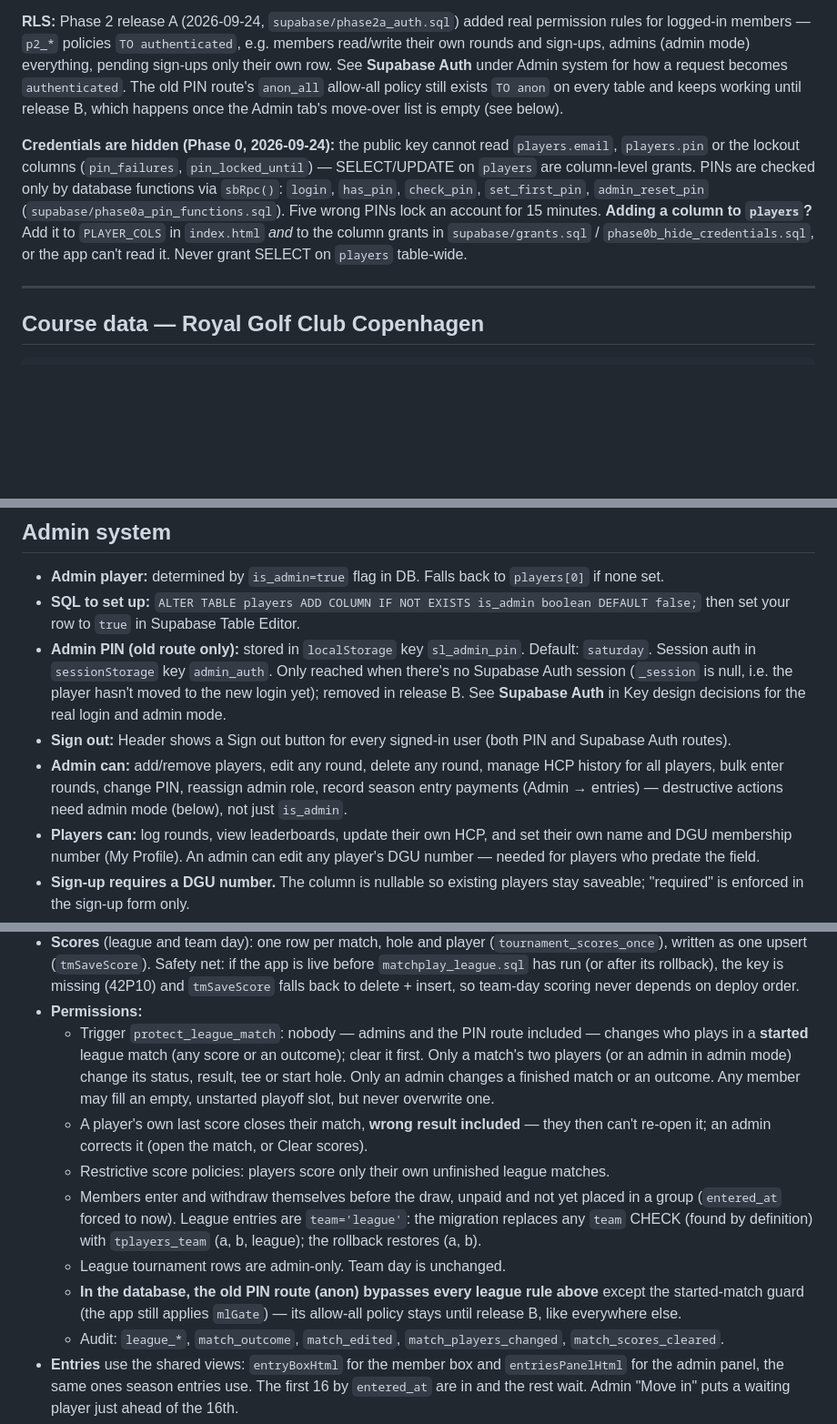
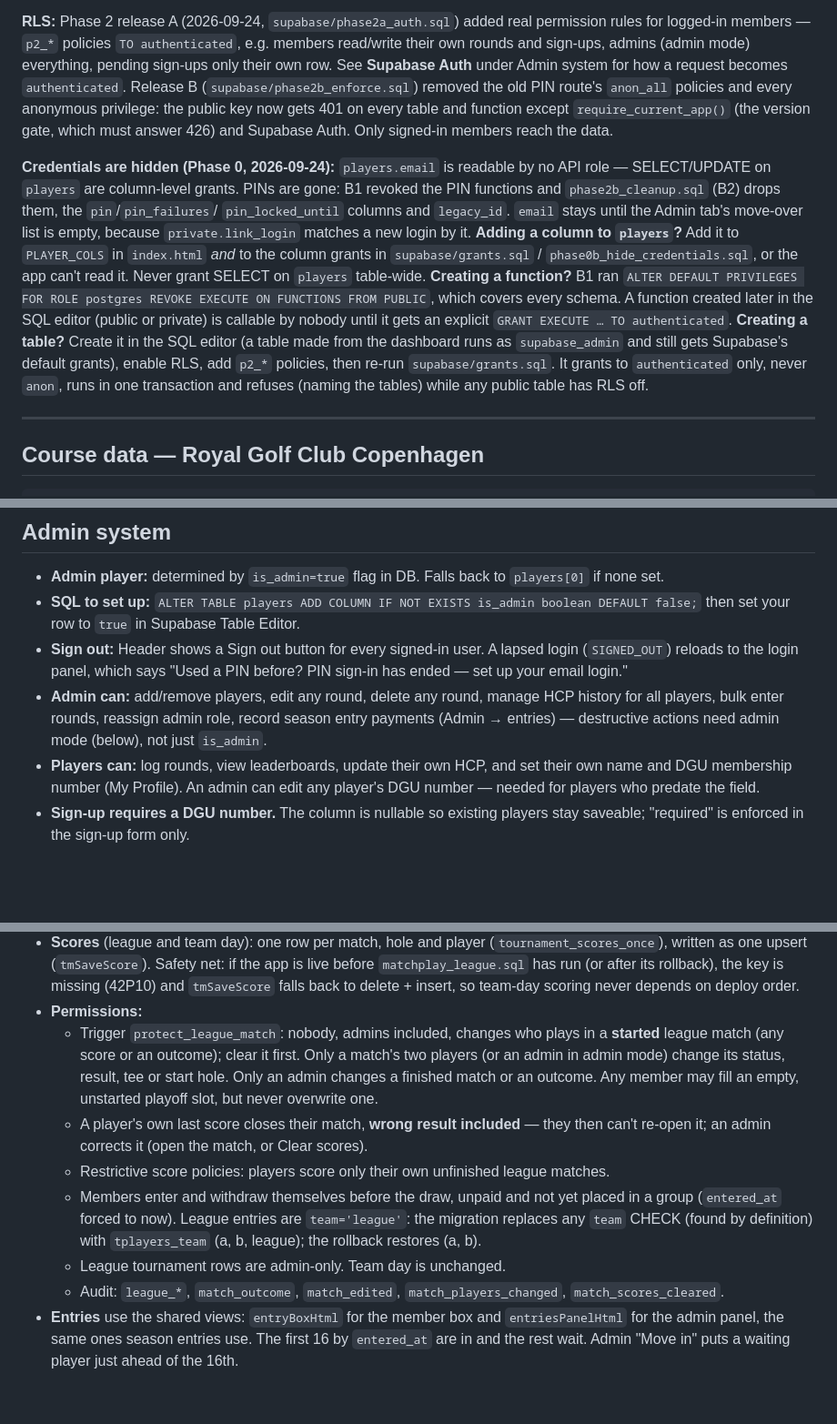
Before and after one commit to GridSystems/RoyalGolfLeague, a Markdown page: CLAUDE.md, 3 parts joined by grey strips. Shown at 91% size. Rendered like a GitHub page; blank space fills up the shorter version.

Commit message:
docs: release B
Co-Authored-By: Claude Opus 5.5 <noreply@anthropic.com>
Claude-Session: https://claude.ai/code/session_01RG5FD51iRjWttoRtFoGo5o

```diff
--- a/CLAUDE.md
+++ b/CLAUDE.md
@@ -80,19 +80,26 @@ rollback: `season_entries_rollback.sql`.
 permission rules for logged-in members — `p2_*` policies `TO authenticated`, e.g.
 members read/write their own rounds and sign-ups, admins (admin mode) everything,
 pending sign-ups only their own row. See **Supabase Auth** under Admin system for
-how a request becomes `authenticated`. The old PIN route's `anon_all` allow-all
-policy still exists `TO anon` on every table and keeps working until release B,
-which happens once the Admin tab's move-over list is empty (see below).
+how a request becomes `authenticated`. Release B (`supabase/phase2b_enforce.sql`) removed
+the old PIN route's `anon_all` policies and every anonymous privilege: the public key now
+gets 401 on every table and function except `require_current_app()` (the version gate,
+which must answer 426) and Supabase Auth. Only signed-in members reach the data.
 
-**Credentials are hidden (Phase 0, 2026-09-24):** the public key cannot read
-`players.email`, `players.pin` or the lockout columns (`pin_failures`,
-`pin_locked_until`) — SELECT/UPDATE on `players` are column-level grants. PINs are
-checked only by database functions via `sbRpc()`: `login`, `has_pin`, `check_pin`,
-`set_first_pin`, `admin_reset_pin` (`supabase/phase0a_pin_functions.sql`). Five
-wrong PINs lock an account for 15 minutes.
+**Credentials are hidden (Phase 0, 2026-09-24):** `players.email` is readable by no API
+role — SELECT/UPDATE on `players` are column-level grants. PINs are gone: B1 revoked the
+PIN functions and `phase2b_cleanup.sql` (B2) drops them, the `pin`/`pin_failures`/
+`pin_locked_until` columns and `legacy_id`. `email` stays until the Admin tab's move-over
+list is empty, because `private.link_login` matches a new login by it.
 **Adding a column to `players`?** Add it to `PLAYER_COLS` in `index.html` *and* to the
 column grants in `supabase/grants.sql` / `phase0b_hide_credentials.sql`, or the app
 can't read it. Never grant SELECT on `players` table-wide.
+**Creating a function?** B1 ran `ALTER DEFAULT PRIVILEGES FOR ROLE postgres REVOKE EXECUTE ON
+FUNCTIONS FROM PUBLIC`, which covers every schema. A function created later in the SQL editor
+(public or private) is callable by nobody until it gets an explicit `GRANT EXECUTE … TO
+authenticated`. **Creating a table?** Create it in the SQL editor (a table made from the
+dashboard runs as `supabase_admin` and still gets Supabase's default grants), enable RLS, add
+`p2_*` policies, then re-run `supabase/grants.sql`. It grants to `authenticated` only, never
+`anon`, runs in one transaction and refuses (naming the tables) while any public table has RLS off.
 
 ---
 
@@ -184,9 +191,8 @@ Admin bulk entry is **completely separate** from HE. One player at a time. Full
 
 - **Admin player:** determined by `is_admin=true` flag in DB. Falls back to `players[0]` if none set.
 - **SQL to set up:** `ALTER TABLE players ADD COLUMN IF NOT EXISTS is_admin boolean DEFAULT false;` then set your row to `true` in Supabase Table Editor.
-- **Admin PIN (old route only):** stored in `localStorage` key `sl_admin_pin`. Default: `saturday`. Session auth in `sessionStorage` key `admin_auth`. Only reached when there's no Supabase Auth session (`_session` is null, i.e. the player hasn't moved to the new login yet); removed in release B. See **Supabase Auth** in Key design decisions for the real login and admin mode.
-- **Sign out:** Header shows a Sign out button for every signed-in user (both PIN and Supabase Auth routes).
-- **Admin can:** add/remove players, edit any round, delete any round, manage HCP history for all players, bulk enter rounds, change PIN, reassign admin role, record season entry payments (Admin → <season> entries) — destructive actions need admin mode (below), not just `is_admin`.
+- **Sign out:** Header shows a Sign out button for every signed-in user. A lapsed login (`SIGNED_OUT`) reloads to the login panel, which says "Used a PIN before? PIN sign-in has ended — set up your email login."
+- **Admin can:** add/remove players, edit any round, delete any round, manage HCP history for all players, bulk enter rounds, reassign admin role, record season entry payments (Admin → <season> entries) — destructive actions need admin mode (below), not just `is_admin`.
 - **Players can:** log rounds, view leaderboards, update their own HCP, and set
   their own name and DGU membership number (My Profile). An admin can edit any
   player's DGU number — needed for players who predate the field.
@@ -352,7 +358,7 @@ A second tournament format beside the one-day team event: `tournaments.format='l
   live before `matchplay_league.sql` has run (or after its rollback), the key is missing (42P10)
   and `tmSaveScore` falls back to delete + insert, so team-day scoring never depends on deploy order.
 - **Permissions:**
-  - Trigger `protect_league_match`: nobody — admins and the PIN route included — changes
+  - Trigger `protect_league_match`: nobody, admins included, changes
     who plays in a **started** league match (any score or an outcome); clear it first.
     Only a match's two players (or an admin in admin mode) change its status, result,
     tee or start hole. Only an admin changes a finished match or an outcome. Any member
@@ -365,9 +371,6 @@ A second tournament format beside the one-day team event: `tournaments.format='l
     migration replaces any `team` CHECK (found by definition) with `tplayers_team`
     (a, b, league); the rollback restores (a, b).
   - League tournament rows are admin-only. Team day is unchanged.
-  - **In the database, the old PIN route (anon) bypasses every league rule above** except
-    the started-match guard (the app still applies `mlGate`) — its allow-all policy stays
-    until release B, like everywhere else.
   - Audit: `league_*`, `match_outcome`, `match_edited`, `match_players_changed`,
     `match_scores_cleared`.
 - **Entries** use the shared views: `entryBoxHtml` for the member box and
```
Also changed, not shown: other parts of CLAUDE.md (+7 -9 lines), 2 other files.
